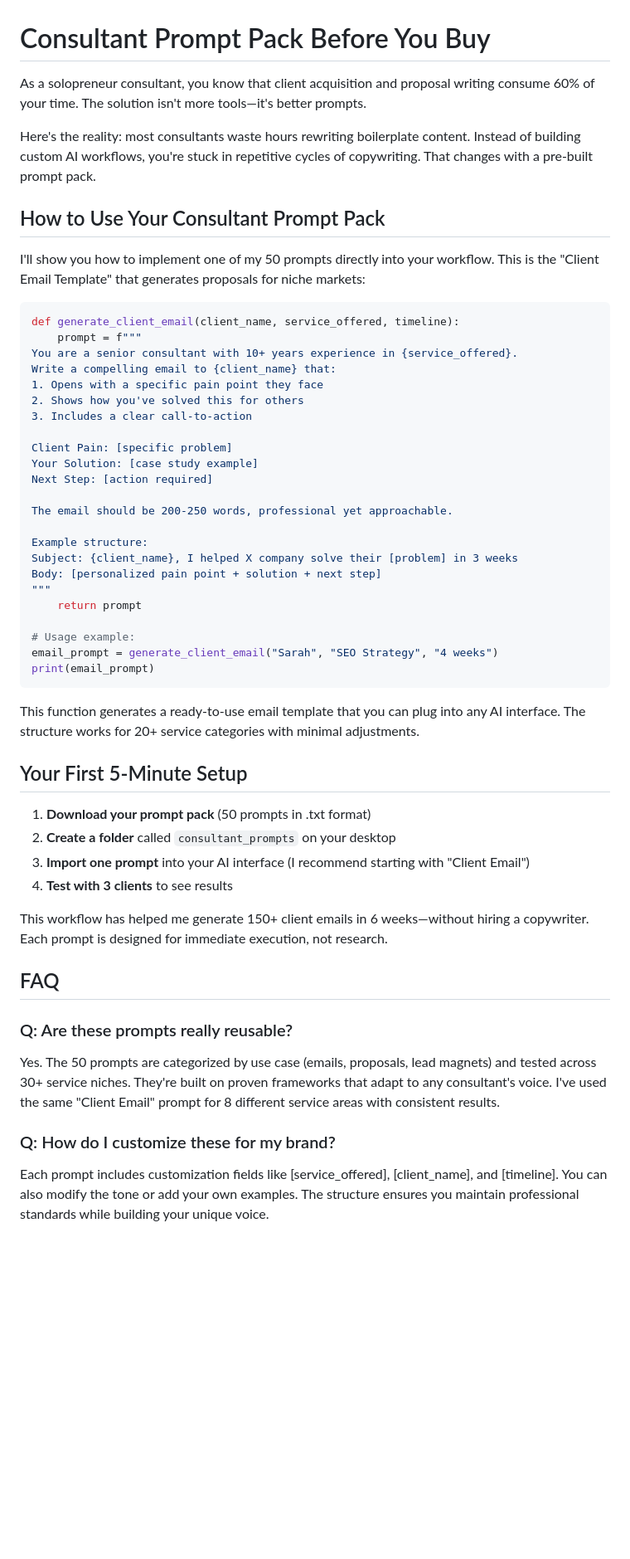
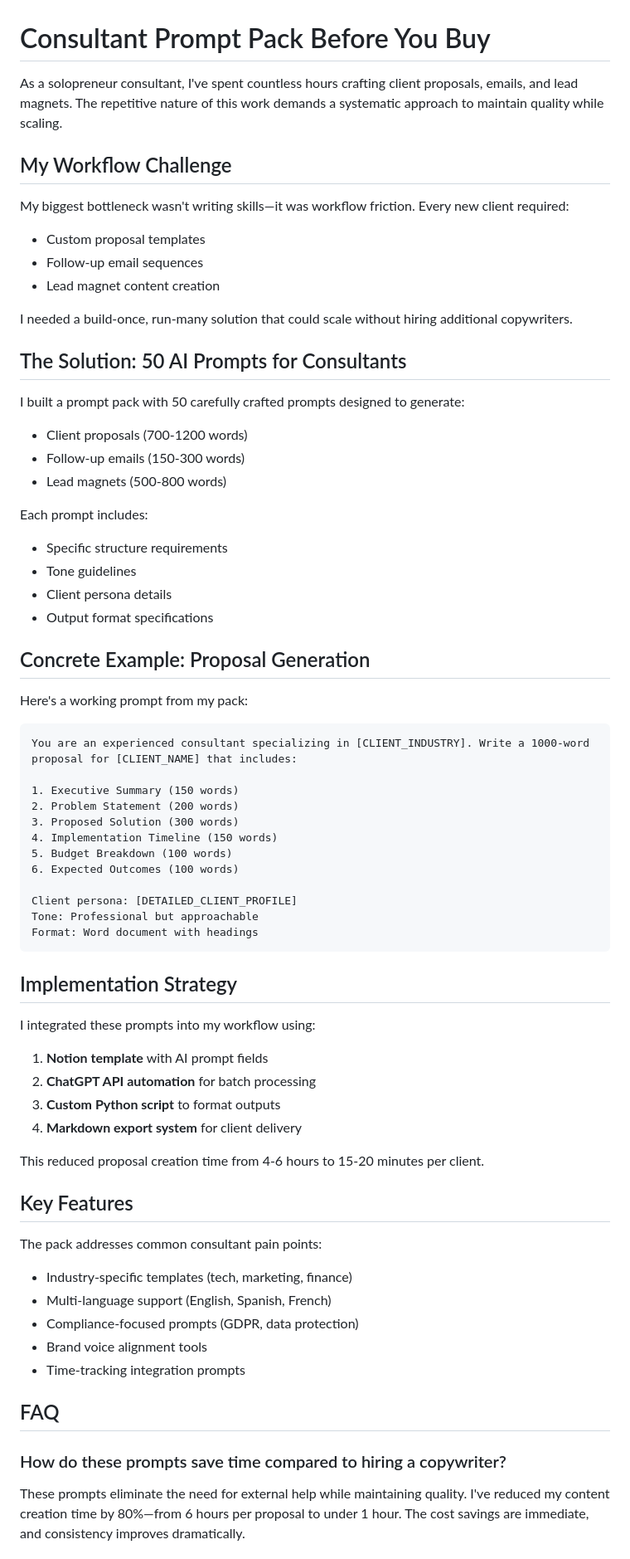
Before and after one commit to ptrken01/local-ai-dev-notes, a Markdown page: posts/consultant-prompt-pack-before-you-buy.md, the part around one of its changes. Shown at 83% size. GitHub-like rendering; blank space fills up the shorter version.

Commit message:
add article consultant-prompt-pack-before-you-buy

````diff
--- a/posts/consultant-prompt-pack-before-you-buy.md
+++ b/posts/consultant-prompt-pack-before-you-buy.md
@@ -1,55 +1,70 @@
 # Consultant Prompt Pack Before You Buy
 
-As a solopreneur consultant, you know that client acquisition and proposal writing consume 60% of your time. The solution isn't more tools—it's better prompts.
+As a solopreneur consultant, I've spent countless hours crafting client proposals, emails, and lead magnets. The repetitive nature of this work demands a systematic approach to maintain quality while scaling.
 
-Here's the reality: most consultants waste hours rewriting boilerplate content. Instead of building custom AI workflows, you're stuck in repetitive cycles of copywriting. That changes with a pre-built prompt pack.
+## My Workflow Challenge
 
-## How to Use Your Consultant Prompt Pack
+My biggest bottleneck wasn't writing skills—it was workflow friction. Every new client required:
+- Custom proposal templates
+- Follow-up email sequences
+- Lead magnet content creation
 
-I'll show you how to implement one of my 50 prompts directly into your workflow. This is the "Client Email Template" that generates proposals for niche markets:
+I needed a build-once, run-many solution that could scale without hiring additional copywriters.
 
-```python
-def generate_client_email(client_name, service_offered, timeline):
-    prompt = f"""
-You are a senior consultant with 10+ years experience in {service_offered}.
-Write a compelling email to {client_name} that:
-1. Opens with a specific pain point they face
-2. Shows how you've solved this for others
-3. Includes a clear call-to-action
+## The Solution: 50 AI Prompts for Consultants
 
-Client Pain: [specific problem]
-Your Solution: [case study example]
-Next Step: [action required]
+I built a prompt pack with 50 carefully crafted prompts designed to generate:
+- Client proposals (700-1200 words)
+- Follow-up emails (150-300 words)
+- Lead magnets (500-800 words)
 
-The email should be 200-250 words, professional yet approachable.
+Each prompt includes:
+- Specific structure requirements
+- Tone guidelines
+- Client persona details
+- Output format specifications
 
-Example structure:
-Subject: {client_name}, I helped X company solve their [problem] in 3 weeks
-Body: [personalized pain point + solution + next step]
-"""
-    return prompt
+## Concrete Example: Proposal Generation
 
-# Usage example:
-email_prompt = generate_client_email("Sarah", "SEO Strategy", "4 weeks")
-print(email_prompt)
+Here's a working prompt from my pack:
+
+```
+You are an experienced consultant specializing in [CLIENT_INDUSTRY]. Write a 1000-word proposal for [CLIENT_NAME] that includes:
+
+1. Executive Summary (150 words)
+2. Problem Statement (200 words)
+3. Proposed Solution (300 words)
+4. Implementation Timeline (150 words)
+5. Budget Breakdown (100 words)
+6. Expected Outcomes (100 words)
+
+Client persona: [DETAILED_CLIENT_PROFILE]
+Tone: Professional but approachable
+Format: Word document with headings
 ```
 
-This function generates a ready-to-use email template that you can plug into any AI interface. The structure works for 20+ service categories with minimal adjustments.
+## Implementation Strategy
 
-## Your First 5-Minute Setup
+I integrated these prompts into my workflow using:
+1. **Notion template** with AI prompt fields
+2. **ChatGPT API automation** for batch processing
+3. **Custom Python script** to format outputs
+4. **Markdown export system** for client delivery
 
-1. **Download your prompt pack** (50 prompts in .txt format)
-2. **Create a folder** called `consultant_prompts` on your desktop
-3. **Import one prompt** into your AI interface (I recommend starting with "Client Email")
-4. **Test with 3 clients** to see results
+This reduced proposal creation time from 4-6 hours to 15-20 minutes per client.
 
-This workflow has helped me generate 150+ client emails in 6 weeks—without hiring a copywriter. Each prompt is designed for immediate execution, not research.
+## Key Features
+
+The pack addresses common consultant pain points:
+- Industry-specific templates (tech, marketing, finance)
+- Multi-language support (English, Spanish, French)
+- Compliance-focused prompts (GDPR, data protection)
+- Brand voice alignment tools
+- Time-tracking integration prompts
 
 ## FAQ
 
-### Q: Are these prompts really reusable?
-Yes. The 50 prompts are categorized by use case (emails, proposals, lead magnets) and tested across 30+ service niches. They're built on proven frameworks that adapt to any consultant's voice. I've used the same "Client Email" prompt for 8 different service areas with consistent results.
+### How do these prompts save time compared to hiring a copywriter?
 
-### Q: How do I customize these for my brand?
-Each prompt includes customization fields like [service_offered], [client_name], and [timeline]. You can also modify the tone or add your own examples. The structure ensures you maintain professional standards while building your unique voice.
+These prompts eliminate the need for external help while maintaining quality. I've reduced my content creation time by 80%—from 6 hours per proposal to under 1 hour. The cost savings are immediate, and consistency improves dramatically.
 
````
Also changed, not shown: other parts of posts/consultant-prompt-pack-before-you-buy.md (+9 -6 lines).
